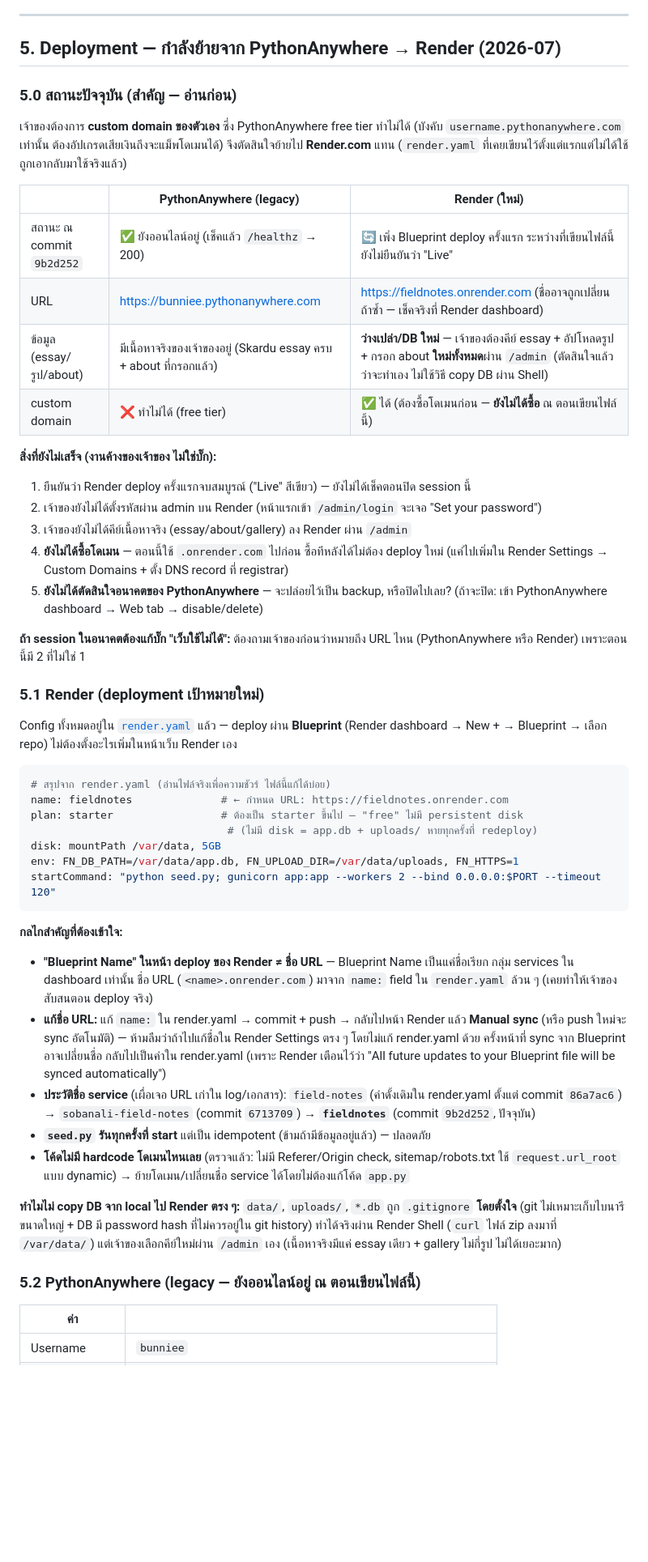
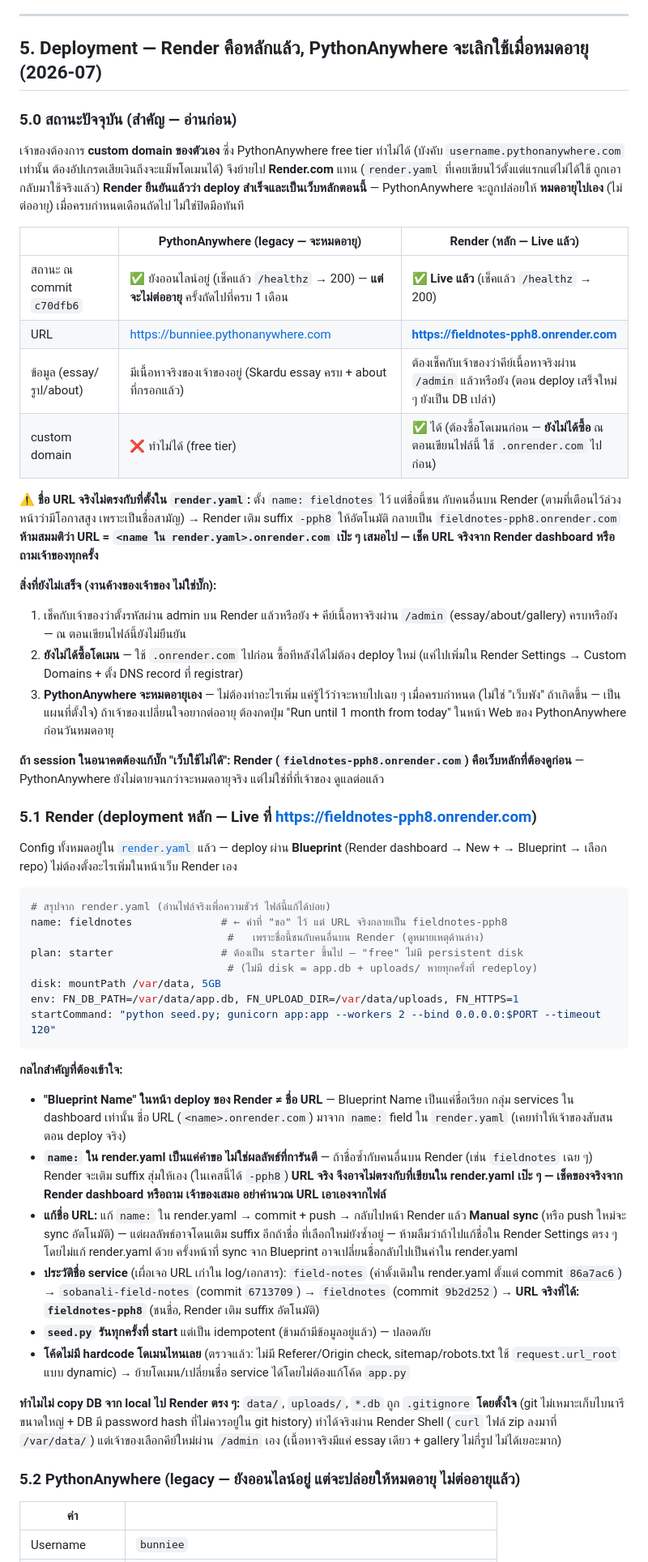
Before and after one commit to mamamiya2114/field-notes-website, a Markdown page: CLAUDE.md, the part around one of its changes. Shown at 81% size. GitHub-like rendering; blank space fills up the shorter version.

Commit message:
Update CLAUDE.md: Render is live, PythonAnywhere sunset plan confirmed
- Real Render URL is fieldnotes-pph8.onrender.com (name collision, as
  warned it might — Render appended a suffix; render.yaml still says
  "fieldnotes" but that's a request, not a guarantee)
- Owner decided: let the PythonAnywhere free tier lapse next renewal
  instead of renewing or manually decommissioning it
- Verified both URLs live via curl before writing any of this down

````diff
--- a/CLAUDE.md
+++ b/CLAUDE.md
@@ -175,40 +179,50 @@ login throttle (7 ครั้ง/15 นาที) · upload: verify() + re-enco
 
 ---
 
-## 5. Deployment — **กำลังย้ายจาก PythonAnywhere → Render (2026-07)**
+## 5. Deployment — **Render คือหลักแล้ว, PythonAnywhere จะเลิกใช้เมื่อหมดอายุ (2026-07)**
 
 ### 5.0 สถานะปัจจุบัน (สำคัญ — อ่านก่อน)
 เจ้าของต้องการ **custom domain ของตัวเอง** ซึ่ง PythonAnywhere free tier ทำไม่ได้ (บังคับ
-`username.pythonanywhere.com` เท่านั้น ต้องอัปเกรดเสียเงินถึงจะแม็พโดเมนได้) จึงตัดสินใจย้ายไป
+`username.pythonanywhere.com` เท่านั้น ต้องอัปเกรดเสียเงินถึงจะแม็พโดเมนได้) จึงย้ายไป
 **Render.com** แทน (`render.yaml` ที่เคยเขียนไว้ตั้งแต่แรกแต่ไม่ได้ใช้ ถูกเอากลับมาใช้จริงแล้ว)
+**Render ยืนยันแล้วว่า deploy สำเร็จและเป็นเว็บหลักตอนนี้** — PythonAnywhere จะถูกปล่อยให้
+**หมดอายุไปเอง** (ไม่ต่ออายุ) เมื่อครบกำหนดเดือนถัดไป ไม่ใช่ปิดมือทันที
 
-| | PythonAnywhere (legacy) | Render (ใหม่) |
+| | PythonAnywhere (legacy — จะหมดอายุ) | Render (หลัก — Live แล้ว) |
 |---|---|---|
-| สถานะ ณ commit `9b2d252` | ✅ ยังออนไลน์อยู่ (เช็คแล้ว `/healthz` → 200) | 🔄 เพิ่ง Blueprint deploy ครั้งแรก ระหว่างที่เขียนไฟล์นี้ยังไม่ยืนยันว่า "Live" |
-| URL | https://bunniee.pythonanywhere.com | https://fieldnotes.onrender.com (ชื่ออาจถูกเปลี่ยนถ้าซ้ำ — เช็คจริงที่ Render dashboard) |
-| ข้อมูล (essay/รูป/about) | มีเนื้อหาจริงของเจ้าของอยู่ (Skardu essay ครบ + about ที่กรอกแล้ว) | **ว่างเปล่า/DB ใหม่** — เจ้าของต้องคีย์ essay + อัปโหลดรูป + กรอก about **ใหม่ทั้งหมด**ผ่าน `/admin` (ตัดสินใจแล้วว่าจะทำเอง ไม่ใช้วิธี copy DB ผ่าน Shell) |
-| custom domain | ❌ ทำไม่ได้ (free tier) | ✅ ได้ (ต้องซื้อโดเมนก่อน — **ยังไม่ได้ซื้อ** ณ ตอนเขียนไฟล์นี้) |
+| สถานะ ณ commit `c70dfb6` | ✅ ยังออนไลน์อยู่ (เช็คแล้ว `/healthz` → 200) — **แต่จะไม่ต่ออายุ** ครั้งถัดไปที่ครบ 1 เดือน | ✅ **Live แล้ว** (เช็คแล้ว `/healthz` → 200) |
+| URL | https://bunniee.pythonanywhere.com | **https://fieldnotes-pph8.onrender.com** |
+| ข้อมูล (essay/รูป/about) | มีเนื้อหาจริงของเจ้าของอยู่ (Skardu essay ครบ + about ที่กรอกแล้ว) | ต้องเช็คกับเจ้าของว่าคีย์เนื้อหาจริงผ่าน `/admin` แล้วหรือยัง (ตอน deploy เสร็จใหม่ ๆ ยังเป็น DB เปล่า) |
+| custom domain | ❌ ทำไม่ได้ (free tier) | ✅ ได้ (ต้องซื้อโดเมนก่อน — **ยังไม่ได้ซื้อ** ณ ตอนเขียนไฟล์นี้ ใช้ `.onrender.com` ไปก่อน) |
+
+**⚠️ ชื่อ URL จริงไม่ตรงกับที่ตั้งใน `render.yaml`:** ตั้ง `name: fieldnotes` ไว้ แต่ชื่อนี้ชน
+กับคนอื่นบน Render (ตามที่เตือนไว้ล่วงหน้าว่ามีโอกาสสูง เพราะเป็นชื่อสามัญ) → Render เติม
+suffix `-pph8` ให้อัตโนมัติ กลายเป็น `fieldnotes-pph8.onrender.com` **ห้ามสมมติว่า URL =
+`<name ใน render.yaml>.onrender.com` เป๊ะ ๆ เสมอไป — เช็ค URL จริงจาก Render dashboard
+หรือถามเจ้าของทุกครั้ง**
 
 **สิ่งที่ยังไม่เสร็จ (งานค้างของเจ้าของ ไม่ใช่บั๊ก):**
-1. ยืนยันว่า Render deploy ครั้งแรกจบสมบูรณ์ ("Live" สีเขียว) — ยังไม่ได้เช็คตอนปิด session นี้
-2. เจ้าของยังไม่ได้ตั้งรหัสผ่าน admin บน Render (หน้าแรกเข้า `/admin/login` จะเจอ "Set your password")
-3. เจ้าของยังไม่ได้คีย์เนื้อหาจริง (essay/about/gallery) ลง Render ผ่าน `/admin`
-4. **ยังไม่ได้ซื้อโดเมน** — ตอนนี้ใช้ `.onrender.com` ไปก่อน ซื้อทีหลังได้ไม่ต้อง deploy ใหม่
+1. เช็คกับเจ้าของว่าตั้งรหัสผ่าน admin บน Render แล้วหรือยัง + คีย์เนื้อหาจริงผ่าน `/admin`
+   (essay/about/gallery) ครบหรือยัง — ณ ตอนเขียนไฟล์นี้ยังไม่ยืนยัน
+2. **ยังไม่ได้ซื้อโดเมน** — ใช้ `.onrender.com` ไปก่อน ซื้อทีหลังได้ไม่ต้อง deploy ใหม่
    (แค่ไปเพิ่มใน Render Settings → Custom Domains + ตั้ง DNS record ที่ registrar)
-5. **ยังไม่ได้ตัดสินใจอนาคตของ PythonAnywhere** — จะปล่อยไว้เป็น backup, หรือปิดไปเลย?
-   (ถ้าจะปิด: เข้า PythonAnywhere dashboard → Web tab → disable/delete)
+3. **PythonAnywhere จะหมดอายุเอง** — ไม่ต้องทำอะไรเพิ่ม แค่รู้ไว้ว่าจะหายไปเฉย ๆ เมื่อครบกำหนด
+   (ไม่ใช่ "เว็บพัง" ถ้าเกิดขึ้น — เป็นแผนที่ตั้งใจ) ถ้าเจ้าของเปลี่ยนใจอยากต่ออายุ ต้องกดปุ่ม
+   "Run until 1 month from today" ในหน้า Web ของ PythonAnywhere ก่อนวันหมดอายุ
 
-**ถ้า session ในอนาคตต้องแก้บั๊ก "เว็บใช้ไม่ได้":** ต้องถามเจ้าของก่อนว่าหมายถึง URL ไหน
-(PythonAnywhere หรือ Render) เพราะตอนนี้มี 2 ที่ไม่ใช่ 1
+**ถ้า session ในอนาคตต้องแก้บั๊ก "เว็บใช้ไม่ได้":** **Render (`fieldnotes-pph8.onrender.com`)
+คือเว็บหลักที่ต้องดูก่อน** — PythonAnywhere ยังไม่ตายจนกว่าจะหมดอายุจริง แต่ไม่ใช่ที่ที่เจ้าของ
+ดูแลต่อแล้ว
 
-### 5.1 Render (deployment เป้าหมายใหม่)
+### 5.1 Render (deployment หลัก — **Live** ที่ https://fieldnotes-pph8.onrender.com)
 
 Config ทั้งหมดอยู่ใน [`render.yaml`](render.yaml) แล้ว — deploy ผ่าน **Blueprint**
 (Render dashboard → New + → Blueprint → เลือก repo) ไม่ต้องตั้งอะไรเพิ่มในหน้าเว็บ Render เอง
 
 ```yaml
 # สรุปจาก render.yaml (อ่านไฟล์จริงเพื่อความชัวร์ ไฟล์นี้แก้ได้บ่อย)
-name: fieldnotes              # ← กำหนด URL: https://fieldnotes.onrender.com
+name: fieldnotes              # ← ค่าที่ "ขอ" ไว้ แต่ URL จริงกลายเป็น fieldnotes-pph8
+                               #   เพราะชื่อนี้ชนกับคนอื่นบน Render (ดูหมายเหตุด้านล่าง)
 plan: starter                 # ต้องเป็น starter ขึ้นไป — "free" ไม่มี persistent disk
                                # (ไม่มี disk = app.db + uploads/ หายทุกครั้งที่ redeploy)
 disk: mountPath /var/data, 5GB
@@ -219,15 +233,19 @@ startCommand: "python seed.py; gunicorn app:app --workers 2 --bind 0.0.0.0:$PORT
 **กลไกสำคัญที่ต้องเข้าใจ:**
 - **"Blueprint Name" ในหน้า deploy ของ Render ≠ ชื่อ URL** — Blueprint Name เป็นแค่ชื่อเรียก
   กลุ่ม services ใน dashboard เท่านั้น ชื่อ URL (`<name>.onrender.com`) มาจาก `name:` field
-  ใน `render.yaml` ล้วน ๆ (เคยทำให้เจ้าของสับสนตอน deploy จริง)
+  ใน `render.yaml` (เคยทำให้เจ้าของสับสนตอน deploy จริง)
+- **`name:` ใน render.yaml เป็นแค่คำขอ ไม่ใช่ผลลัพธ์ที่การันตี** — ถ้าชื่อซ้ำกับคนอื่นบน Render
+  (เช่น `fieldnotes` เฉย ๆ) Render จะเติม suffix สุ่มให้เอง (ในเคสนี้ได้ `-pph8`) **URL จริง
+  จึงอาจไม่ตรงกับที่เขียนใน render.yaml เป๊ะ ๆ — เช็คของจริงจาก Render dashboard หรือถาม
+  เจ้าของเสมอ อย่าคำนวณ URL เอาเองจากไฟล์**
 - **แก้ชื่อ URL:** แก้ `name:` ใน render.yaml → commit + push → กลับไปหน้า Render แล้ว
-  **Manual sync** (หรือ push ใหม่จะ sync อัตโนมัติ) — ห้ามลืมว่าถ้าไปแก้ชื่อใน Render
-  Settings ตรง ๆ โดยไม่แก้ render.yaml ด้วย ครั้งหน้าที่ sync จาก Blueprint อาจเปลี่ยนชื่อ
-  กลับไปเป็นค่าใน render.yaml (เพราะ Render เตือนไว้ว่า "All future updates to your
-  Blueprint file will be synced automatically")
+  **Manual sync** (หรือ push ใหม่จะ sync อัตโนมัติ) — แต่ผลลัพธ์อาจโดนเติม suffix อีกถ้าชื่อ
+  ที่เลือกใหม่ยังซ้ำอยู่ — ห้ามลืมว่าถ้าไปแก้ชื่อใน Render Settings ตรง ๆ โดยไม่แก้
+  render.yaml ด้วย ครั้งหน้าที่ sync จาก Blueprint อาจเปลี่ยนชื่อกลับไปเป็นค่าใน render.yaml
 - **ประวัติชื่อ service** (เผื่อเจอ URL เก่าใน log/เอกสาร): `field-notes` (ค่าดั้งเดิมใน
   render.yaml ตั้งแต่ commit `86a7ac6`) → `sobanali-field-notes` (commit `6713709`)
-  → **`fieldnotes`** (commit `9b2d252`, ปัจจุบัน)
+  → `fieldnotes` (commit `9b2d252`) → **URL จริงที่ได้: `fieldnotes-pph8`** (ชนชื่อ, Render
+  เติม suffix อัตโนมัติ)
 - **`seed.py` รันทุกครั้งที่ start** แต่เป็น idempotent (ข้ามถ้ามีข้อมูลอยู่แล้ว) — ปลอดภัย
 - **โค้ดไม่มี hardcode โดเมนไหนเลย** (ตรวจแล้ว: ไม่มี Referer/Origin check, sitemap/robots.txt
   ใช้ `request.url_root` แบบ dynamic) → ย้ายโดเมน/เปลี่ยนชื่อ service ได้โดยไม่ต้องแก้โค้ด `app.py`
@@ -237,7 +255,7 @@ startCommand: "python seed.py; gunicorn app:app --workers 2 --bind 0.0.0.0:$PORT
 ทำได้จริงผ่าน Render Shell (`curl` ไฟล์ zip ลงมาที่ `/var/data/`) แต่เจ้าของเลือกคีย์ใหม่ผ่าน
 `/admin` เอง (เนื้อหาจริงมีแค่ essay เดียว + gallery ไม่กี่รูป ไม่ได้เยอะมาก)
 
-### 5.2 PythonAnywhere (legacy — ยังออนไลน์อยู่ ณ ตอนเขียนไฟล์นี้)
+### 5.2 PythonAnywhere (legacy — ยังออนไลน์อยู่ แต่จะปล่อยให้หมดอายุ ไม่ต่ออายุแล้ว)
 
 | ค่า | |
 |---|---|
````
Also changed, not shown: other parts of CLAUDE.md (+17 -9 lines).
